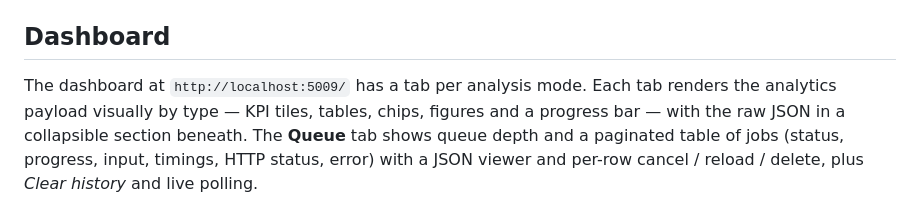
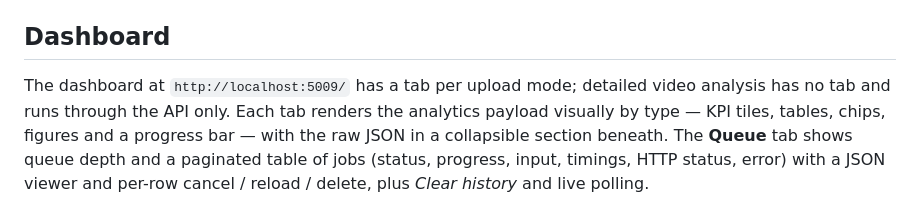
Before and after one commit to sreshtantbohidar/activity_recog_v2, a Markdown page: README.md, the part around the change. Drawn GitHub-style.

Commit message:
Document that detailed video analysis is API-only
The dashboard no longer has a Detailed Video tab, so the README should not
claim a tab per analysis mode.

Generated with Codebuff
Co-Authored-By: Codebuff <noreply@codebuff.com>

```diff
--- a/README.md
+++ b/README.md
@@ -95,8 +95,8 @@ definitions.
 
 ## Dashboard
 
-The dashboard at `http://localhost:5009/` has a tab per analysis mode. Each tab
-renders the analytics payload visually by type — KPI tiles, tables, chips,
+The dashboard at `http://localhost:5009/` has a tab per upload mode; detailed video
+analysis has no tab and runs through the API only. Each tab renders the analytics payload visually by type — KPI tiles, tables, chips,
 figures and a progress bar — with the raw JSON in a collapsible section beneath.
 The **Queue** tab shows queue depth and a paginated table of jobs (status,
 progress, input, timings, HTTP status, error) with a JSON viewer and per-row
```
